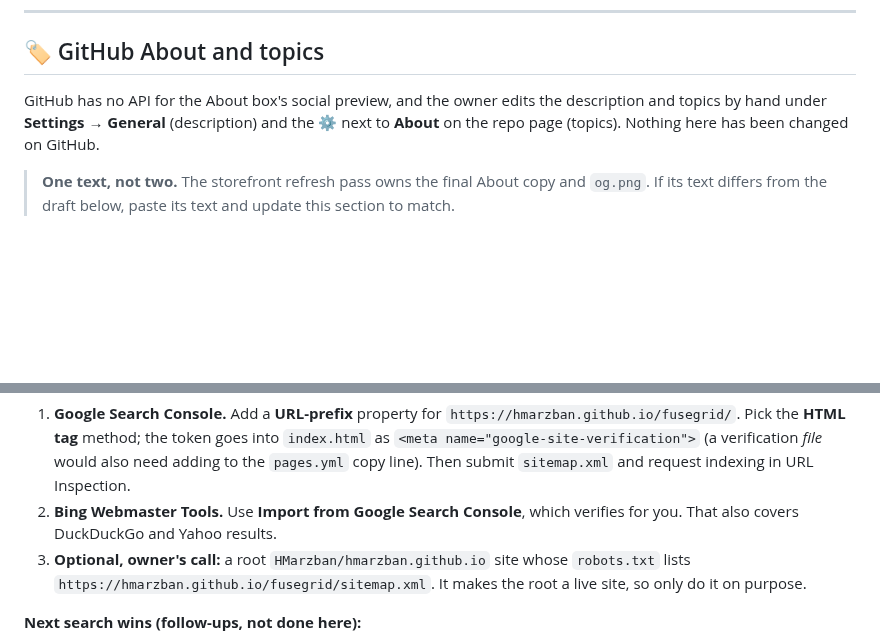
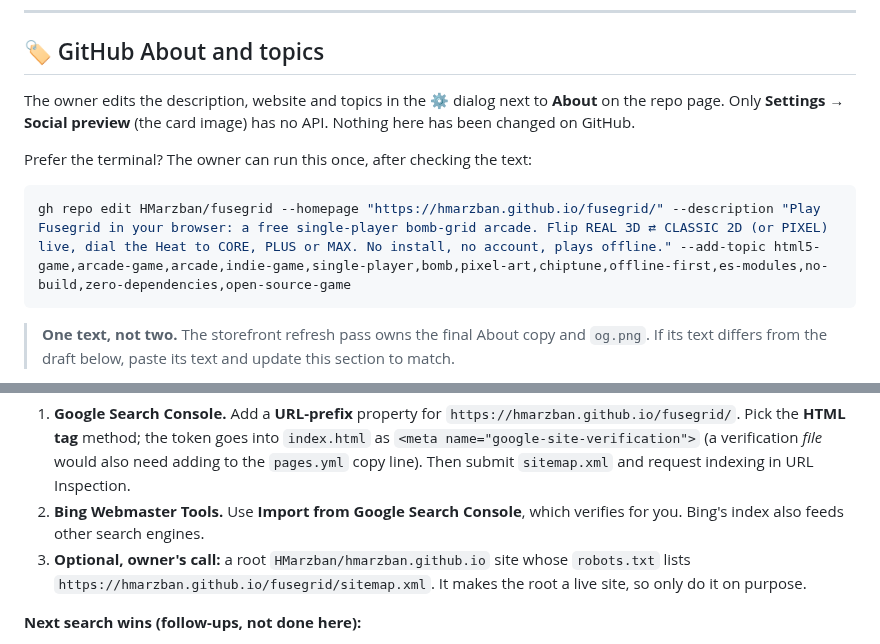
Before and after one commit to HMarzban/fusegrid, a Markdown page: docs/marketing/README.md, 2 parts joined by grey strips. GitHub-like rendering; blank space fills up the shorter version.

Commit message:
Promotion kit: About lives in the repo ⚙️ dialog, optional gh line, soften Bing claim
Co-Authored-By: Claude Opus 5.5 <noreply@anthropic.com>

````diff
--- a/docs/marketing/README.md
+++ b/docs/marketing/README.md
@@ -215,10 +215,15 @@ Every asset is a real capture of the live game, never generated key art (see
 
 ## 🏷️ GitHub About and topics
 
-GitHub has no API for the About box's social preview, and the owner edits the
-description and topics by hand under **Settings → General** (description) and
-the ⚙️ next to **About** on the repo page (topics). Nothing here has been
-changed on GitHub.
+The owner edits the description, website and topics in the ⚙️ dialog next
+to **About** on the repo page. Only **Settings → Social preview** (the card
+image) has no API. Nothing here has been changed on GitHub.
+
+Prefer the terminal? The owner can run this once, after checking the text:
+
+```bash
+gh repo edit HMarzban/fusegrid --homepage "https://hmarzban.github.io/fusegrid/" --description "Play Fusegrid in your browser: a free single-player bomb-grid arcade. Flip REAL 3D ⇄ CLASSIC 2D (or PIXEL) live, dial the Heat to CORE, PLUS or MAX. No install, no account, plays offline." --add-topic html5-game,arcade-game,arcade,indie-game,single-player,bomb,pixel-art,chiptune,offline-first,es-modules,no-build,zero-dependencies,open-source-game
+```
 
 > **One text, not two.** The storefront refresh pass owns the final About
 > copy and `og.png`. If its text differs from the draft below, paste its text
@@ -279,7 +284,7 @@ Leave out the classic franchise's name and any "-like" topic built on it.
    (a verification *file* would also need adding to the `pages.yml` copy
    line). Then submit `sitemap.xml` and request indexing in URL Inspection.
 2. **Bing Webmaster Tools.** Use **Import from Google Search Console**, which
-   verifies for you. That also covers DuckDuckGo and Yahoo results.
+   verifies for you. Bing's index also feeds other search engines.
 3. **Optional, owner's call:** a root `HMarzban/hmarzban.github.io` site whose
    `robots.txt` lists `https://hmarzban.github.io/fusegrid/sitemap.xml`. It
    makes the root a live site, so only do it on purpose.
````
